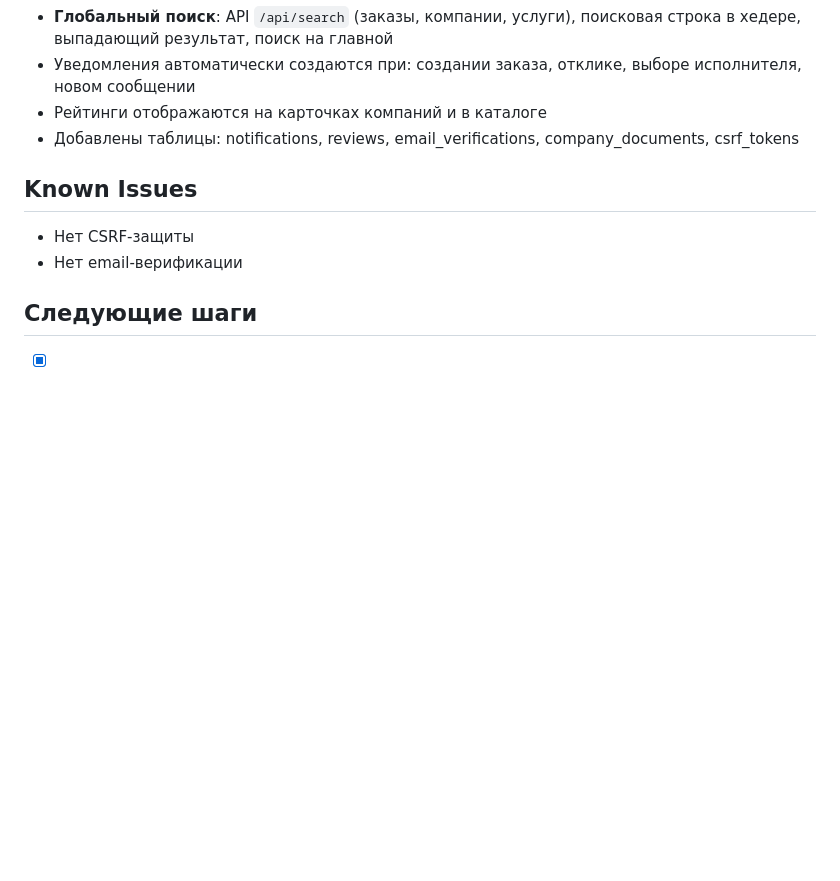
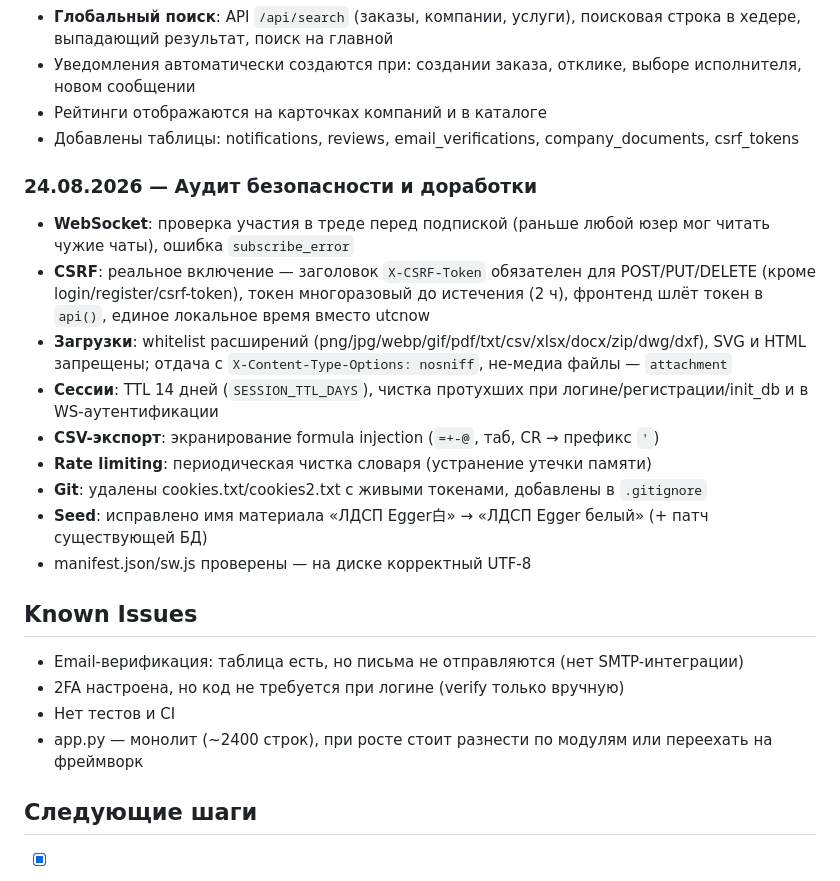
Before and after one commit to nbudn97/meblio, a Markdown page: project.md, the part around the change. GitHub-like rendering; blank space fills up the shorter version.

Commit message:
docs: update project.md changelog and known issues

```diff
--- a/project.md
+++ b/project.md
@@ -319,9 +319,22 @@ NIK2/
 - Рейтинги отображаются на карточках компаний и в каталоге
 - Добавлены таблицы: notifications, reviews, email_verifications, company_documents, csrf_tokens
 
+### 24.08.2026 — Аудит безопасности и доработки
+- **WebSocket**: проверка участия в треде перед подпиской (раньше любой юзер мог читать чужие чаты), ошибка `subscribe_error`
+- **CSRF**: реальное включение — заголовок `X-CSRF-Token` обязателен для POST/PUT/DELETE (кроме login/register/csrf-token), токен многоразовый до истечения (2 ч), фронтенд шлёт токен в `api()`, единое локальное время вместо utcnow
+- **Загрузки**: whitelist расширений (png/jpg/webp/gif/pdf/txt/csv/xlsx/docx/zip/dwg/dxf), SVG и HTML запрещены; отдача с `X-Content-Type-Options: nosniff`, не-медиа файлы — `attachment`
+- **Сессии**: TTL 14 дней (`SESSION_TTL_DAYS`), чистка протухших при логине/регистрации/init_db и в WS-аутентификации
+- **CSV-экспорт**: экранирование formula injection (`=+-@`, таб, CR → префикс `'`)
+- **Rate limiting**: периодическая чистка словаря (устранение утечки памяти)
+- **Git**: удалены cookies.txt/cookies2.txt с живыми токенами, добавлены в `.gitignore`
+- **Seed**: исправлено имя материала «ЛДСП Egger白» → «ЛДСП Egger белый» (+ патч существующей БД)
+- manifest.json/sw.js проверены — на диске корректный UTF-8
+
 ## Known Issues
-- Нет CSRF-защиты
-- Нет email-верификации
+- Email-верификация: таблица есть, но письма не отправляются (нет SMTP-интеграции)
+- 2FA настроена, но код не требуется при логине (verify только вручную)
+- Нет тестов и CI
+- app.py — монолит (~2400 строк), при росте стоит разнести по модулям или переехать на фреймворк
 
 ## Следующие шаги
 - [x] Уведомления (email/push)
```
